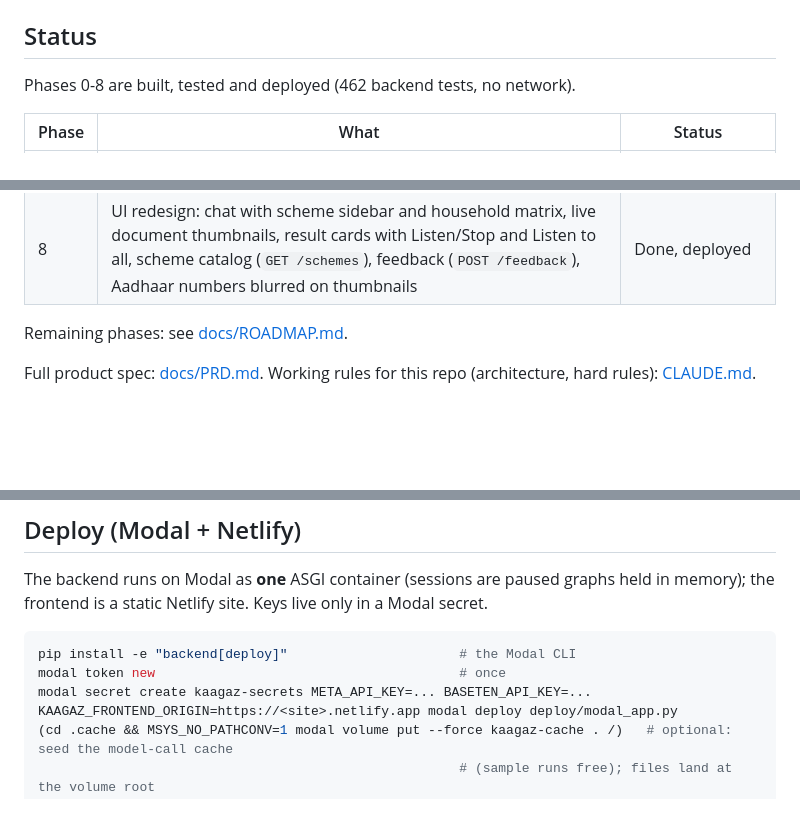
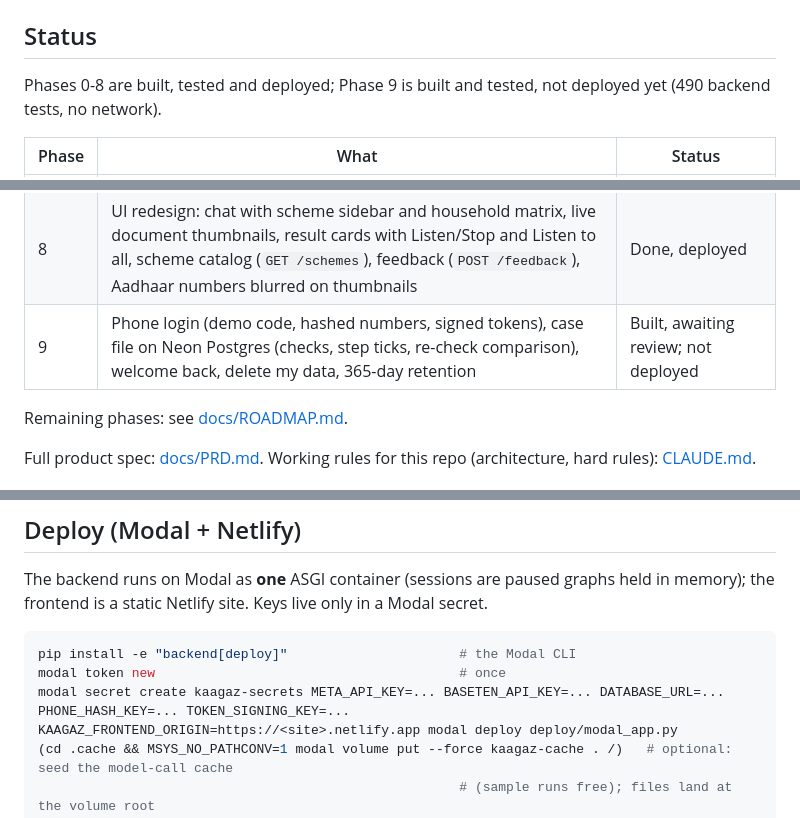
Before and after one commit to S-Dhanushragav/Kaagaz, a Markdown page: README.md, 3 parts joined by grey strips. Drawn GitHub-style; blank space fills up the shorter version.

Commit message:
Record Phase 9 in the README, roadmap and build log

````diff
--- a/README.md
+++ b/README.md
@@ -31,7 +31,7 @@ arrives weeks later. Most of the people affected can't easily read forms, so Kaa
 
 ## Status
 
-Phases 0-8 are built, tested and deployed (462 backend tests, no network).
+Phases 0-8 are built, tested and deployed; Phase 9 is built and tested, not deployed yet (490 backend tests, no network).
 
 | Phase | What | Status |
 |---|---|---|
@@ -45,6 +45,7 @@ Phases 0-8 are built, tested and deployed (462 backend tests, no network).
 | 7 | LangGraph pipeline (family question as an interrupt), sessions API, mobile web app, Modal + Netlify deployment | Done, deployed |
 | 7+ | Close-up loop (a clearer photo of one document re-runs household → rules → plan), "no documents" / "sweep again" stops, issues waiting for a clearer photo, scheme reasons in en/hi/mr, upload progress | Done, deployed |
 | 8 | UI redesign: chat with scheme sidebar and household matrix, live document thumbnails, result cards with Listen/Stop and Listen to all, scheme catalog (`GET /schemes`), feedback (`POST /feedback`), Aadhaar numbers blurred on thumbnails | Done, deployed |
+| 9 | Phone login (demo code, hashed numbers, signed tokens), case file on Neon Postgres (checks, step ticks, re-check comparison), welcome back, delete my data, 365-day retention | Built, awaiting review; not deployed |
 
 Remaining phases: see [docs/ROADMAP.md](docs/ROADMAP.md).
 
@@ -291,7 +292,7 @@ static Netlify site. Keys live only in a Modal secret.
 ```bash
 pip install -e "backend[deploy]"                      # the Modal CLI
 modal token new                                       # once
-modal secret create kaagaz-secrets META_API_KEY=... BASETEN_API_KEY=...
+modal secret create kaagaz-secrets META_API_KEY=... BASETEN_API_KEY=... DATABASE_URL=... PHONE_HASH_KEY=... TOKEN_SIGNING_KEY=...
 KAAGAZ_FRONTEND_ORIGIN=https://<site>.netlify.app modal deploy deploy/modal_app.py
 (cd .cache && MSYS_NO_PATHCONV=1 modal volume put --force kaagaz-cache . /)   # optional: seed the model-call cache
                                                       # (sample runs free); files land at the volume root
````
Also changed, not shown: docs/BUILD_LOG.md (+1 -0 lines), docs/ROADMAP.md (+15 -8 lines).
